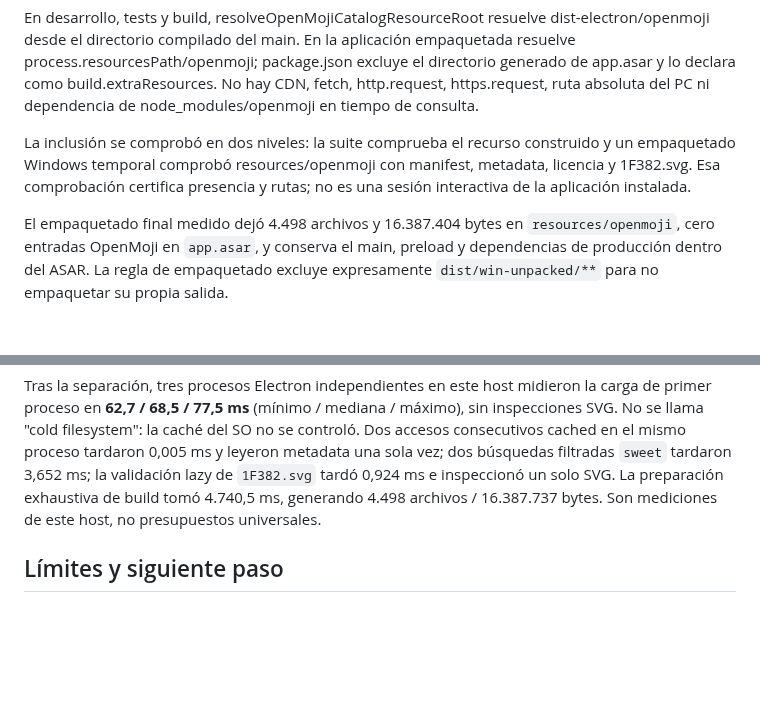
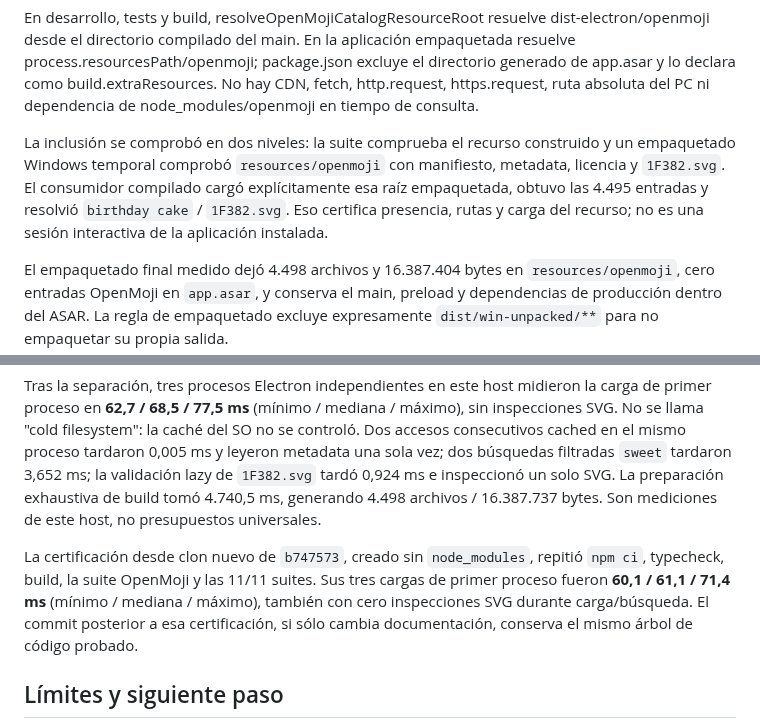
Before and after one commit to seon4200/cipher-studio, a Markdown page: docs/asset-engine/openmoji-catalog-v1.md, 2 parts joined by grey strips. GitHub-like rendering; blank space fills up the shorter version.

Commit message:
Registrar certificación de clon OpenMoji

```diff
--- a/docs/asset-engine/openmoji-catalog-v1.md
+++ b/docs/asset-engine/openmoji-catalog-v1.md
@@ -60,9 +60,11 @@ CDN, fetch, http.request, https.request, ruta absoluta del PC ni dependencia de
 node_modules/openmoji en tiempo de consulta.
 
 La inclusión se comprobó en dos niveles: la suite comprueba el recurso construido
-y un empaquetado Windows temporal comprobó resources/openmoji con manifest,
-metadata, licencia y 1F382.svg. Esa comprobación certifica presencia y rutas; no
-es una sesión interactiva de la aplicación instalada.
+y un empaquetado Windows temporal comprobó `resources/openmoji` con manifiesto,
+metadata, licencia y `1F382.svg`. El consumidor compilado cargó explícitamente
+esa raíz empaquetada, obtuvo las 4.495 entradas y resolvió `birthday cake` /
+`1F382.svg`. Eso certifica presencia, rutas y carga del recurso; no es una sesión
+interactiva de la aplicación instalada.
 
 El empaquetado final medido dejó 4.498 archivos y 16.387.404 bytes en
 `resources/openmoji`, cero entradas OpenMoji en `app.asar`, y conserva el main,
@@ -183,6 +185,13 @@ SVG. La preparación exhaustiva de build tomó 4.740,5 ms, generando 4.498
 archivos / 16.387.737 bytes. Son mediciones de este host, no presupuestos
 universales.
 
+La certificación desde clon nuevo de `b747573`, creado sin `node_modules`, repitió
+`npm ci`, typecheck, build, la suite OpenMoji y las 11/11 suites. Sus tres cargas
+de primer proceso fueron **60,1 / 61,1 / 71,4 ms** (mínimo / mediana / máximo),
+también con cero inspecciones SVG durante carga/búsqueda. El commit posterior a
+esa certificación, si sólo cambia documentación, conserva el mismo árbol de
+código probado.
+
 ## Límites y siguiente paso
 
 No hay descarga por vídeo, búsqueda de proveedor, ProjectAsset, AssetManifest
```
